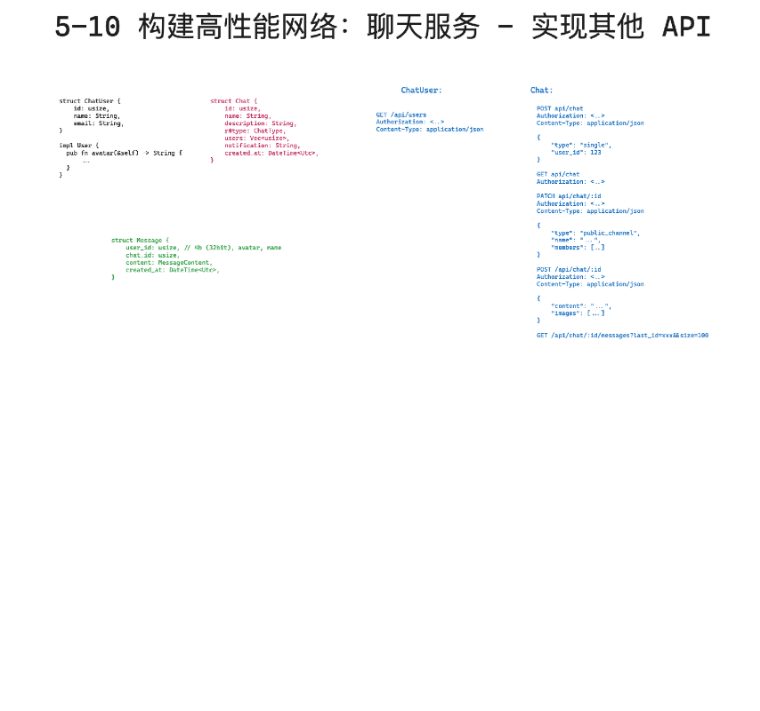
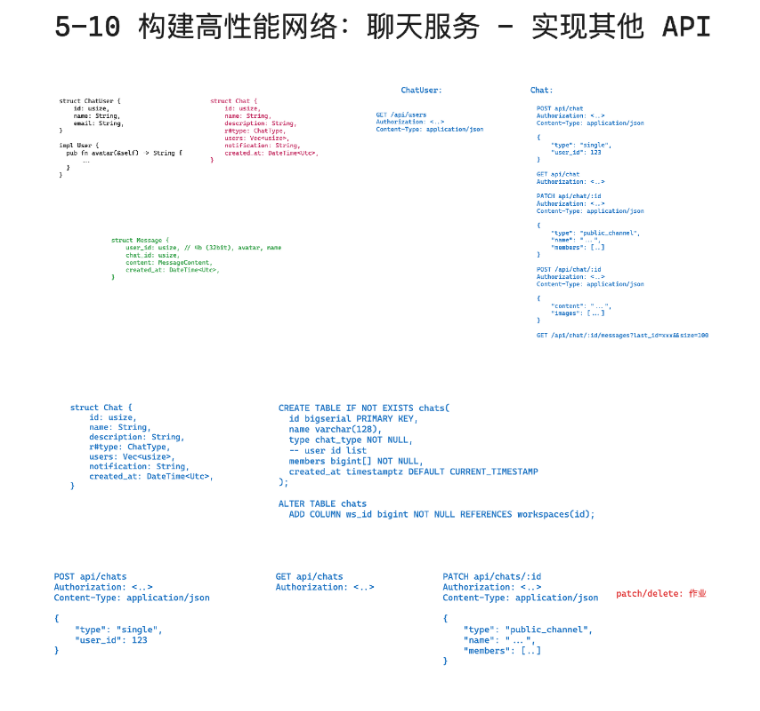
Before and after one commit to niyuhang12138/05_chat, a Markdown page: README.md, the part around the change. GitHub-like rendering; pictures changed too: assets/image-20250117134547499.png (added); blank space fills up the shorter version.

```diff
--- a/README.md
+++ b/README.md
@@ -53,3 +53,5 @@
 ![image-20250116154415555](assets/image-20250116154415555.png)
 
 ![image-20250117103633019](assets/image-20250117103633019.png)
+
+![image-20250117134547499](assets/image-20250117134547499.png)
```
Also changed, not shown: 8 other files.
